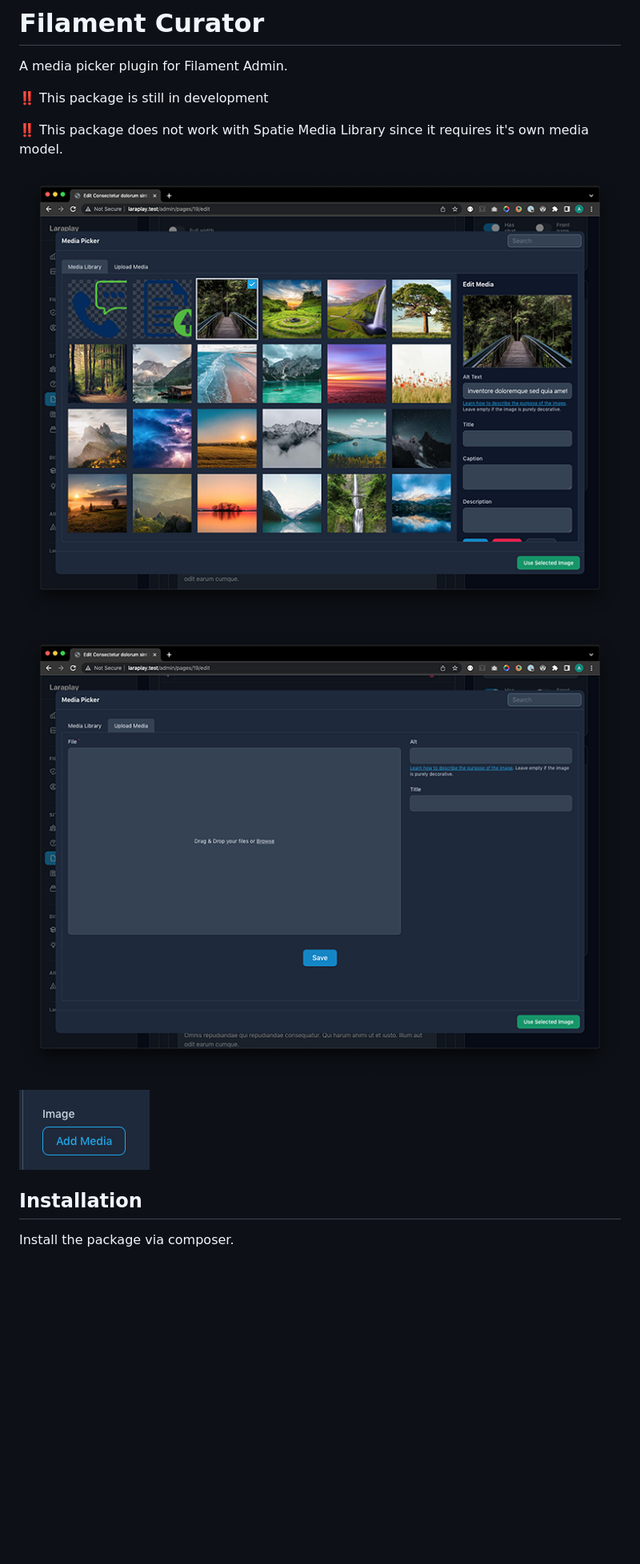
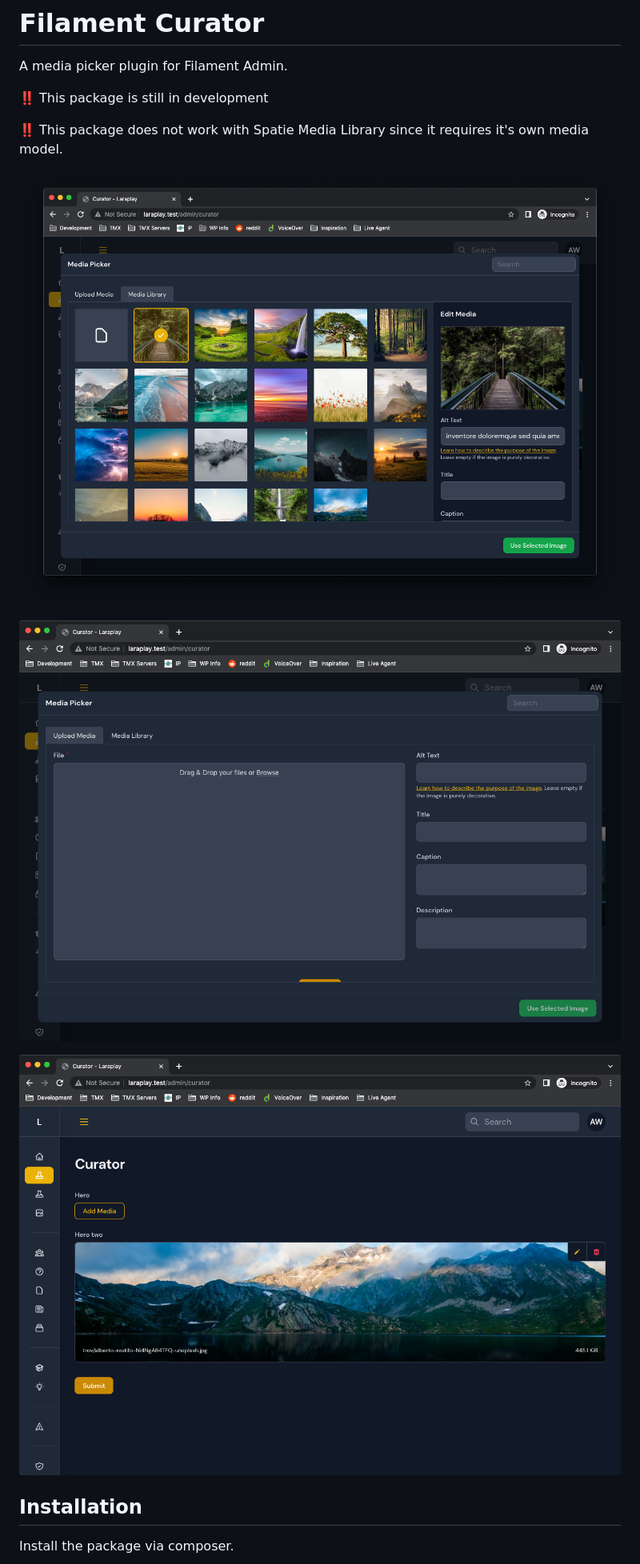
Before and after one commit to awcodes/filament-curator, a Markdown page: README.md, the part around one of its changes. Shown at 80% size. GitHub-like rendering; pictures changed too: images/button.png (deleted), images/field-view.png (added), images/gallery-view.png; blank space fills up the shorter version.

```diff
--- a/README.md
+++ b/README.md
@@ -10,7 +10,7 @@ A media picker plugin for Filament Admin.
 
 ![Upload View](./images/upload-view.png)
 
-![Button](./images/button.png)
+![Field View](./images/field-view.png)
 
 ## Installation
 
```
Also changed, not shown: other parts of README.md (+8 -0 lines).
